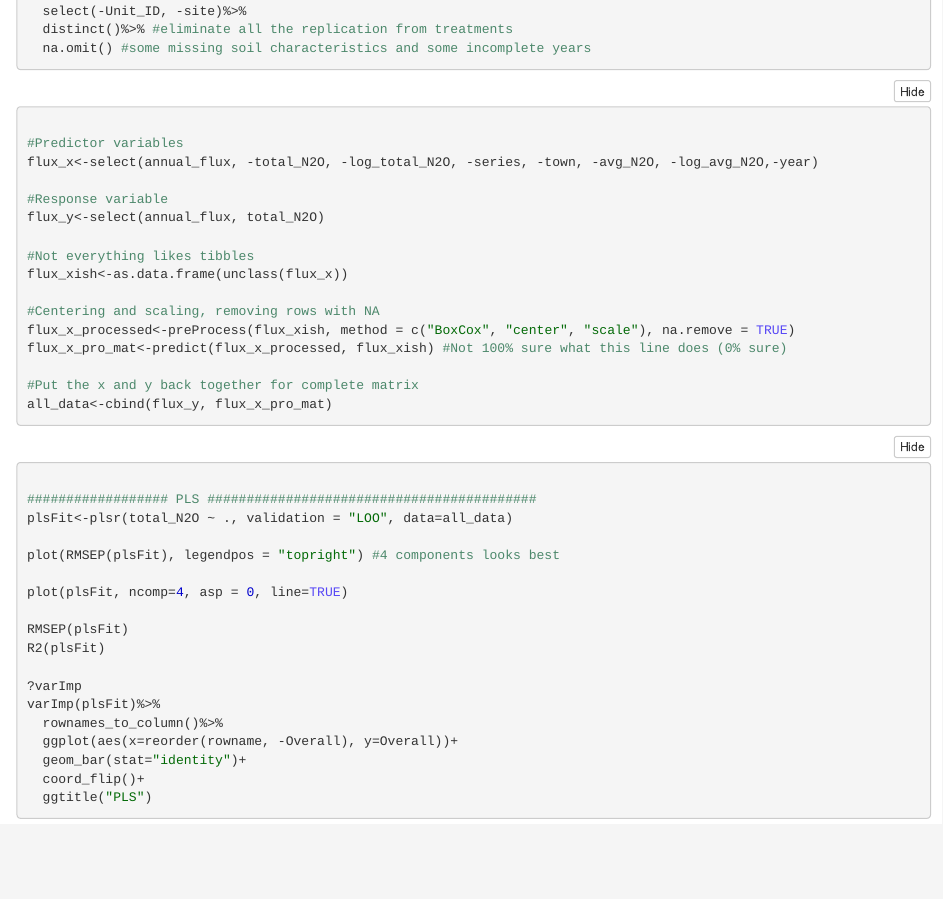
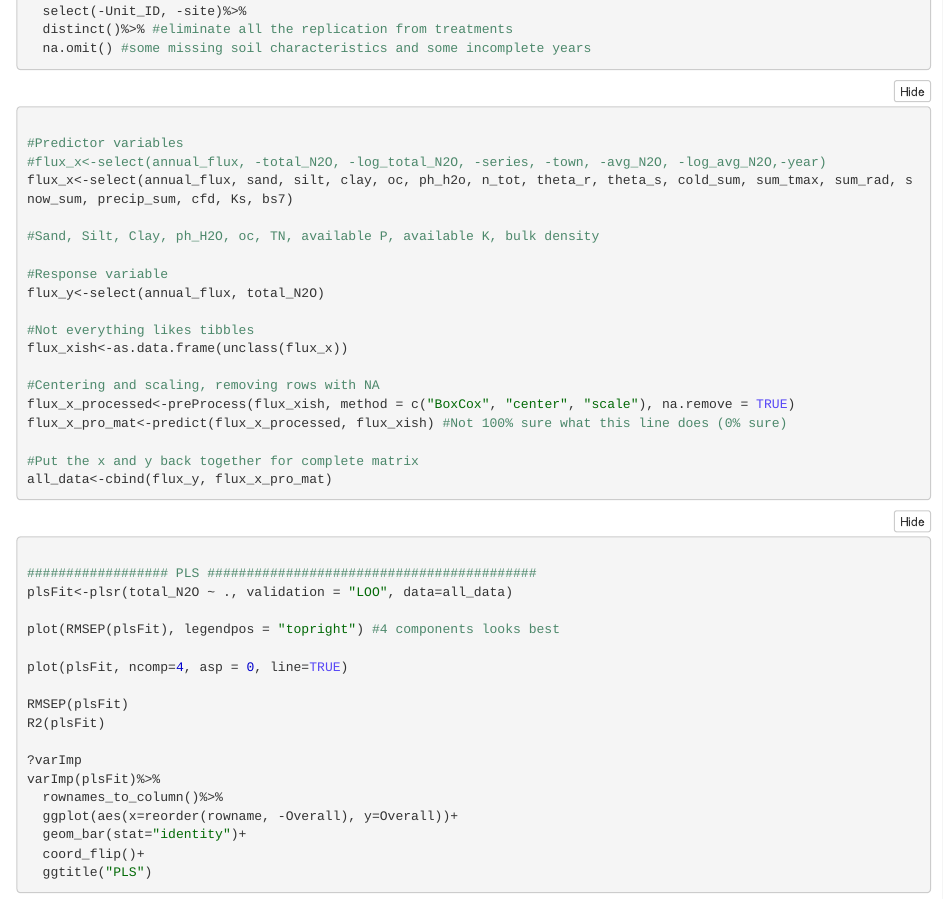
Before and after one commit to Ranae/pls_n2o_emissions, an R Markdown document (model_selection.Rmd): the page in a window 1100 px wide, from 350 px down. The pictures show the output file model_selection.nb.html that the author committed with the source, opened offline.

Commit message:
removed some features from the equation

````diff
--- a/model_selection.Rmd
+++ b/model_selection.Rmd
@@ -25,7 +25,10 @@ annual_flux<-annual_flux%>%
 ```{r, format data}
 
 #Predictor variables
-flux_x<-select(annual_flux, -total_N2O, -log_total_N2O, -series, -town, -avg_N2O, -log_avg_N2O,-year)
+#flux_x<-select(annual_flux, -total_N2O, -log_total_N2O, -series, -town, -avg_N2O, -log_avg_N2O,-year)
+flux_x<-select(annual_flux, sand, silt, clay, oc, ph_h2o, n_tot, theta_r, theta_s, cold_sum, sum_tmax, sum_rad, snow_sum, precip_sum, cfd, Ks, bs7)
+
+#Sand, Silt, Clay, ph_H2O, oc, TN, available P, available K, bulk density
 
 #Response variable
 flux_y<-select(annual_flux, total_N2O)
````
Also changed, not shown: model_selection.nb.html.
